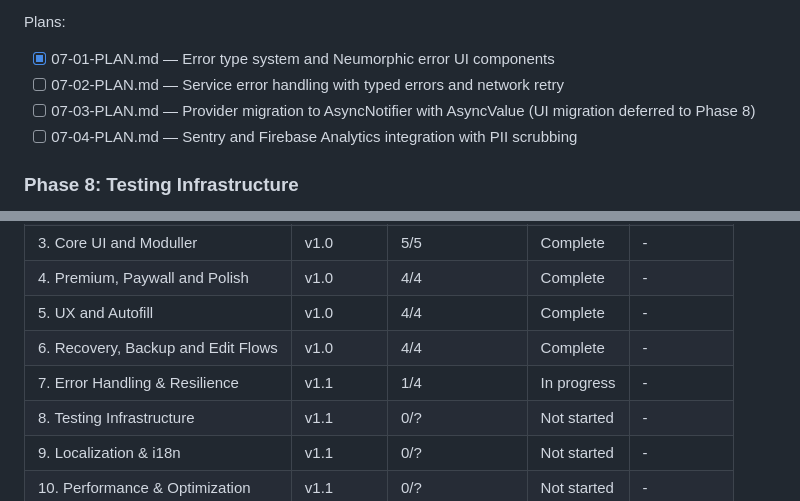
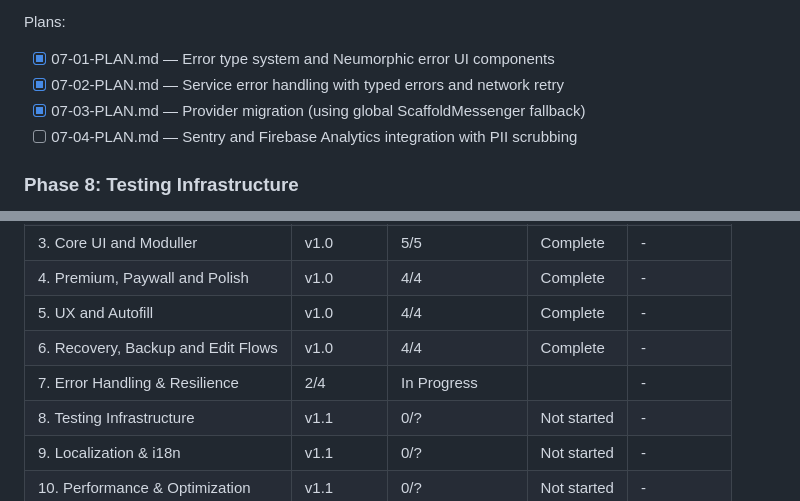
Before and after one commit to jackdrawer/guarden, a Markdown page: .planning/ROADMAP.md, 2 parts joined by grey strips. GitHub-like rendering.

```diff
--- a/.planning/ROADMAP.md
+++ b/.planning/ROADMAP.md
@@ -120,8 +120,8 @@ Plans:
 
 Plans:
 - [x] 07-01-PLAN.md — Error type system and Neumorphic error UI components
-- [ ] 07-02-PLAN.md — Service error handling with typed errors and network retry
-- [ ] 07-03-PLAN.md — Provider migration to AsyncNotifier with AsyncValue (UI migration deferred to Phase 8)
+- [x] 07-02-PLAN.md — Service error handling with typed errors and network retry
+- [x] 07-03-PLAN.md — Provider migration (using global ScaffoldMessenger fallback)
 - [ ] 07-04-PLAN.md — Sentry and Firebase Analytics integration with PII scrubbing
 
 ### Phase 8: Testing Infrastructure
@@ -198,7 +198,7 @@ Plans:
 | 4. Premium, Paywall and Polish | v1.0 | 4/4 | Complete | - |
 | 5. UX and Autofill | v1.0 | 4/4 | Complete | - |
 | 6. Recovery, Backup and Edit Flows | v1.0 | 4/4 | Complete | - |
-| 7. Error Handling & Resilience | v1.1 | 1/4 | In progress | - |
+| 7. Error Handling & Resilience | 2/4 | In Progress|  | - |
 | 8. Testing Infrastructure | v1.1 | 0/? | Not started | - |
 | 9. Localization & i18n | v1.1 | 0/? | Not started | - |
 | 10. Performance & Optimization | v1.1 | 0/? | Not started | - |
```
Also changed, not shown: .planning/STATE.md (+34 -14 lines), 1 other file.
